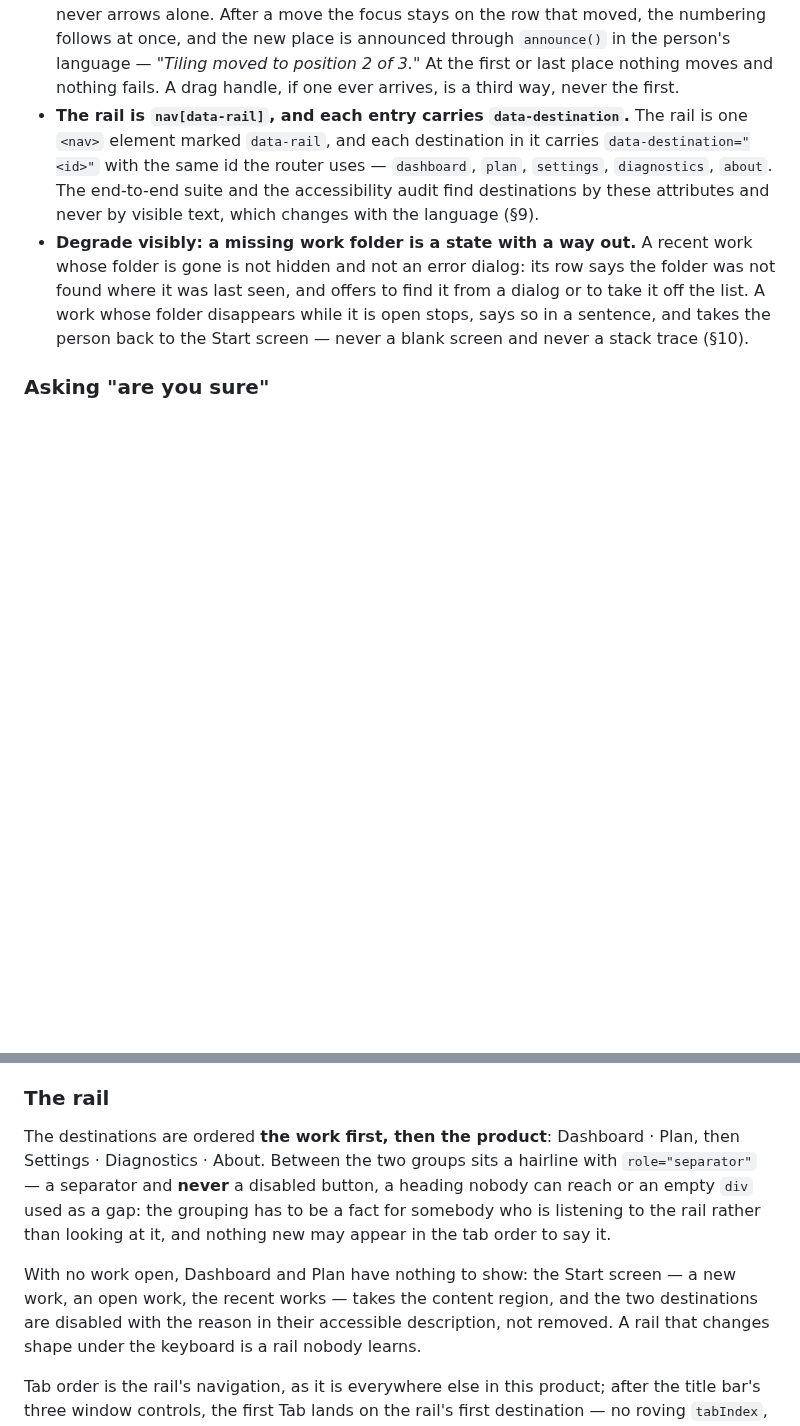
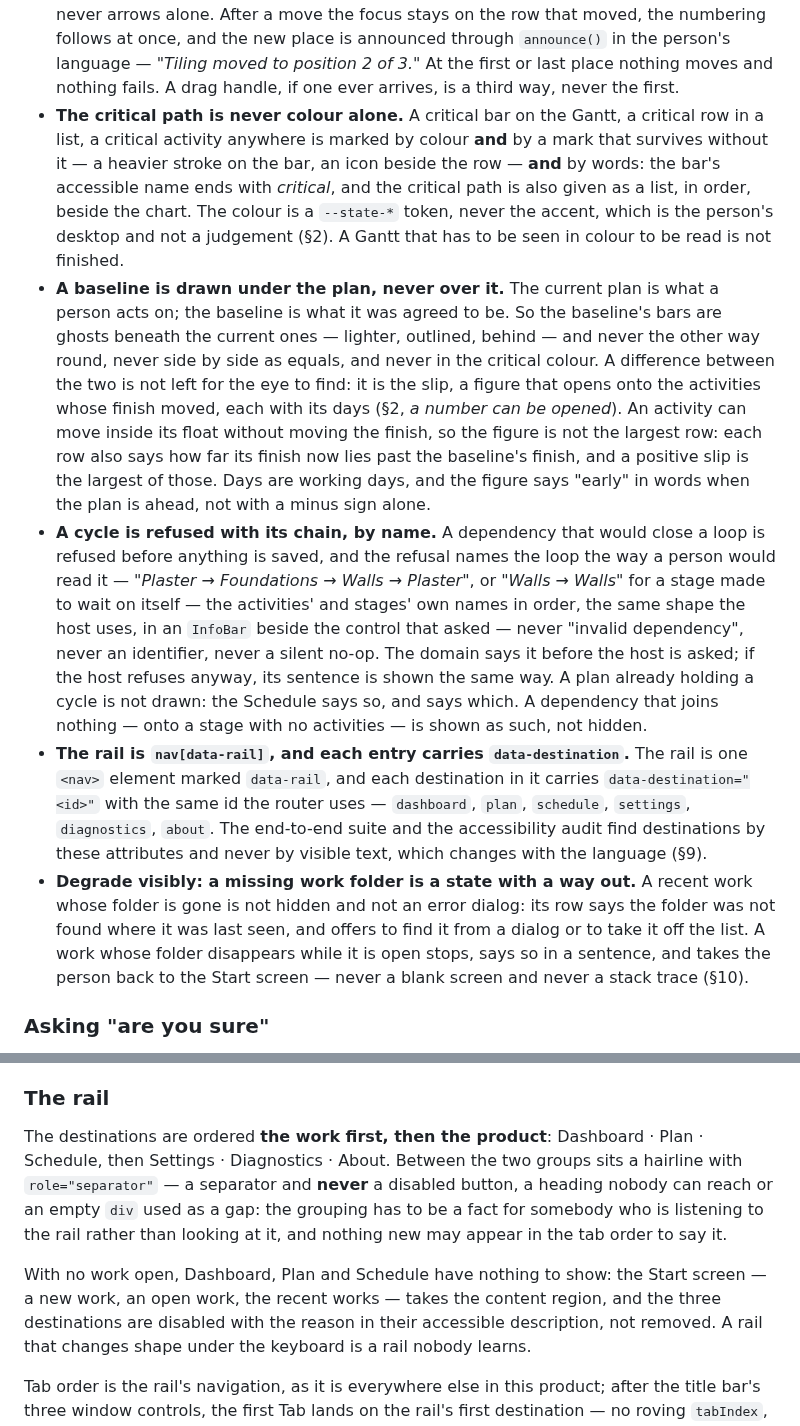
Before and after one commit to alexjustino/ridgebeam, a Markdown page: DESIGN_SYSTEM.md, 2 parts joined by grey strips. GitHub-like rendering; blank space fills up the shorter version.

Commit message:
docs(ui): the critical path is never colour alone; a baseline is drawn under the plan; a loop is refused by name
Co-Authored-By: Claude Fable 5.1 <noreply@anthropic.com>

```diff
--- a/DESIGN_SYSTEM.md
+++ b/DESIGN_SYSTEM.md
@@ -331,10 +331,35 @@ breaks one is not merged.
   announced through `announce()` in the person's language — _"Tiling moved to position 2 of 3."_
   At the first or last place nothing moves and nothing fails. A drag handle, if one ever arrives,
   is a third way, never the first.
+- **The critical path is never colour alone.** A critical bar on the Gantt, a critical row in a
+  list, a critical activity anywhere is marked by colour **and** by a mark that survives without
+  it — a heavier stroke on the bar, an icon beside the row — **and** by words: the bar's
+  accessible name ends with _critical_, and the critical path is also given as a list, in order,
+  beside the chart. The colour is a `--state-*` token, never the accent, which is the person's
+  desktop and not a judgement (§2). A Gantt that has to be seen in colour to be read is not
+  finished.
+- **A baseline is drawn under the plan, never over it.** The current plan is what a person acts
+  on; the baseline is what it was agreed to be. So the baseline's bars are ghosts beneath the
+  current ones — lighter, outlined, behind — and never the other way round, never side by side as
+  equals, and never in the critical colour. A difference between the two is not left for the eye
+  to find: it is the slip, a figure that opens onto the activities whose finish moved, each with
+  its days (§2, _a number can be opened_). An activity can move inside its float without moving
+  the finish, so the figure is not the largest row: each row also says how far its finish now
+  lies past the baseline's finish, and a positive slip is the largest of those. Days are working days, and the figure says "early" in
+  words when the plan is ahead, not with a minus sign alone.
+- **A cycle is refused with its chain, by name.** A dependency that would close a loop is refused
+  before anything is saved, and the refusal names the loop the way a person would read it —
+  _"Plaster → Foundations → Walls → Plaster"_, or _"Walls → Walls"_ for a stage made to wait
+  on itself — the activities' and stages' own names in order, the same shape the host uses, in an `InfoBar` beside the
+  control that asked — never "invalid dependency", never an identifier, never a silent no-op. The
+  domain says it before the host is asked; if the host refuses anyway, its sentence is shown the
+  same way. A plan already holding a cycle is not drawn: the Schedule says so, and says which.
+  A dependency that joins nothing — onto a stage with no activities — is shown as such, not
+  hidden.
 - **The rail is `nav[data-rail]`, and each entry carries `data-destination`.** The rail is one
   `<nav>` element marked `data-rail`, and each destination in it carries
-  `data-destination="<id>"` with the same id the router uses — `dashboard`, `plan`, `settings`,
-  `diagnostics`, `about`. The end-to-end suite and the accessibility audit find destinations by
+  `data-destination="<id>"` with the same id the router uses — `dashboard`, `plan`, `schedule`,
+  `settings`, `diagnostics`, `about`. The end-to-end suite and the accessibility audit find destinations by
   these attributes and never by visible text, which changes with the language (§9).
 - **Degrade visibly: a missing work folder is a state with a way out.** A recent work whose
   folder is gone is not hidden and not an error dialog: its row says the folder was not found
@@ -368,14 +393,15 @@ Maximising works; the hover flyout does not appear yet.
 
 ### The rail
 
-The destinations are ordered **the work first, then the product**: Dashboard · Plan, then
-Settings · Diagnostics · About. Between the two groups sits a hairline with `role="separator"` —
+The destinations are ordered **the work first, then the product**: Dashboard · Plan ·
+Schedule, then Settings · Diagnostics · About. Between the two groups sits a hairline with `role="separator"` —
 a separator and **never** a disabled button, a heading nobody can reach or an empty `div` used as
 a gap: the grouping has to be a fact for somebody who is listening to the rail rather than
 looking at it, and nothing new may appear in the tab order to say it.
 
-With no work open, Dashboard and Plan have nothing to show: the Start screen — a new work, an
-open work, the recent works — takes the content region, and the two destinations are disabled
+With no work open, Dashboard, Plan and Schedule have nothing to show: the Start screen — a new
+work, an open work, the recent works — takes the content region, and the three destinations are
+disabled
 with the reason in their accessible description, not removed. A rail that changes shape under
 the keyboard is a rail nobody learns.
 
```
